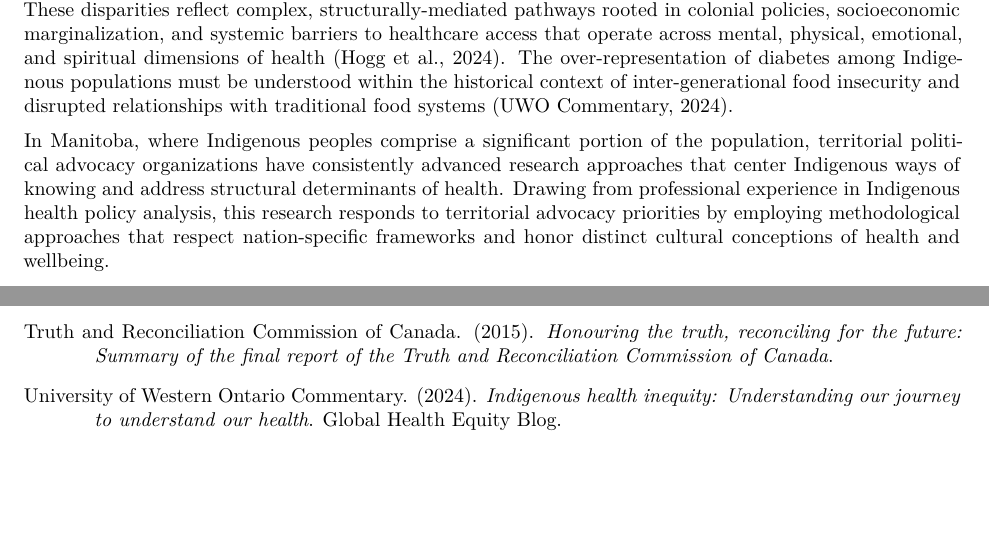
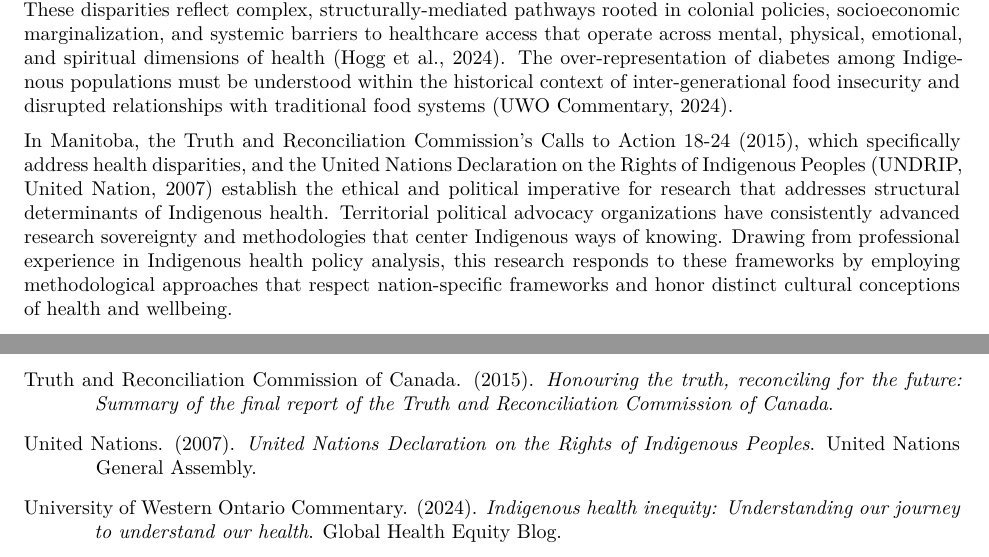
Before and after one commit to panpen-tim/indigenous-health-disparities-analysis, an R Markdown document (cchs.Rmd): two parts of pages 3 and 14 of 14, joined at a grey line, cut so that both start at the same text, the shorter picture padded with empty space. The pictures show the output file cchs.pdf that the author committed with the source.

Commit message:
write up update

```diff
--- a/cchs.Rmd
+++ b/cchs.Rmd
@@ -243,7 +243,7 @@ rf_accuracy <- round(mean(predict(rf_model, test_data) == test_data$indigenous_b
 
 Indigenous health inequities in Canada persist as manifestations of historical trauma and colonial policies that continue to shape contemporary health outcomes (Truth and Reconciliation Commission, 2015). These disparities reflect complex, structurally-mediated pathways rooted in colonial policies, socioeconomic marginalization, and systemic barriers to healthcare access that operate across mental, physical, emotional, and spiritual dimensions of health (Hogg et al., 2024). The over-representation of diabetes among Indigenous populations must be understood within the historical context of inter-generational food insecurity and disrupted relationships with traditional food systems (UWO Commentary, 2024).
 
-In Manitoba, where Indigenous peoples comprise a significant portion of the population, territorial political advocacy organizations have consistently advanced research approaches that center Indigenous ways of knowing and address structural determinants of health. Drawing from professional experience in Indigenous health policy analysis, this research responds to territorial advocacy priorities by employing methodological approaches that respect nation-specific frameworks and honor distinct cultural conceptions of health and wellbeing.
+In Manitoba, the Truth and Reconciliation Commission's Calls to Action 18-24 (2015), which specifically address health disparities, and the United Nations Declaration on the Rights of Indigenous Peoples (UNDRIP, United Nation, 2007) establish the ethical and political imperative for research that addresses structural determinants of Indigenous health. Territorial political advocacy organizations have consistently advanced research sovereignty and methodologies that center Indigenous ways of knowing. Drawing from professional experience in Indigenous health policy analysis, this research responds to these frameworks by employing methodological approaches that respect nation-specific frameworks and honor distinct cultural conceptions of health and wellbeing.
 
 Recent scholarship has critiqued Western research paradigms that fail to acknowledge Indigenous epistemologies or address power imbalances in knowledge production (Flicker et al., 2024). This study responds to these critiques by employing methodological approaches that acknowledge the limitations of survey data in capturing holistic Indigenous health conceptions while maximizing the analytical value of available data through advanced statistical integration.
 
@@ -756,6 +756,12 @@ Truth and Reconciliation Commission of Canada. (2015). *Honouring the truth, rec
 \setlength{\parindent}{-0.5in}
 \setlength{\leftskip}{0.5in}
 \setlength{\parskip}{8pt}
+United Nations. (2007). *United Nations Declaration on the Rights of Indigenous Peoples*.
+United Nations General Assembly.
+
+\setlength{\parindent}{-0.5in}
+\setlength{\leftskip}{0.5in}
+\setlength{\parskip}{8pt}
 University of Western Ontario Commentary. (2024). *Indigenous health inequity: Understanding our journey to understand our health*. Global Health Equity Blog.
 
 **Note:** Additional references from the provided literature have been integrated throughout the document.
```
Also changed, not shown: cchs.pdf.
